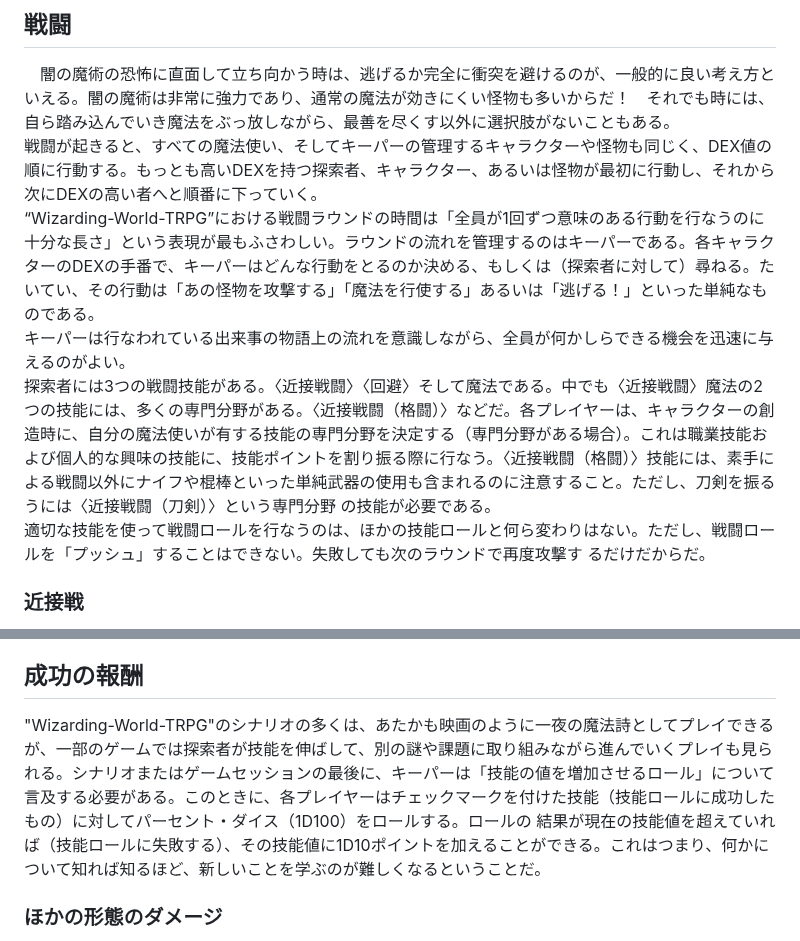
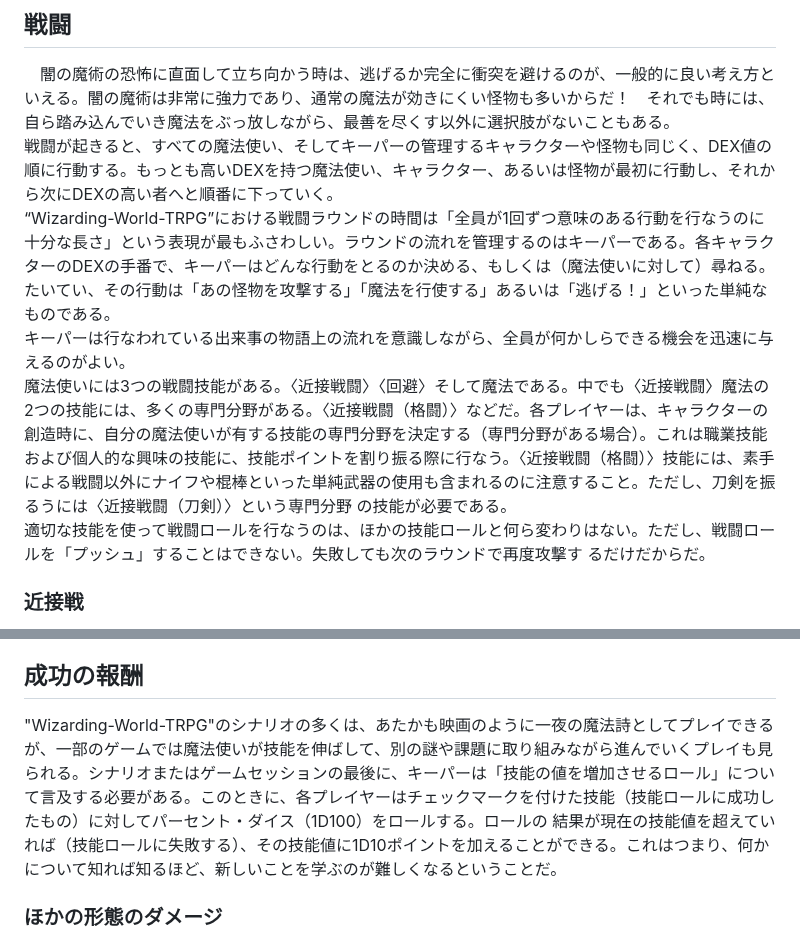
Before and after one commit to smizuoch/Wizarding-World-TRPG, a Markdown page: README.md, 2 parts joined by grey strips. Drawn GitHub-style.

Commit message:
README.mdの戦闘セクションにおける表現を修正し、魔法使いの行動に関する説明を明確化

```diff
--- a/README.md
+++ b/README.md
@@ -387,10 +387,10 @@ POWの値に等しい。魔法使いシートのマジック・ポイントの
 
 ## 戦闘
 　闇の魔術の恐怖に直面して立ち向かう時は、逃げるか完全に衝突を避けるのが、一般的に良い考え方といえる。闇の魔術は非常に強力であり、通常の魔法が効きにくい怪物も多いからだ！　それでも時には、自ら踏み込んでいき魔法をぶっ放しながら、最善を尽くす以外に選択肢がないこともある。
-戦闘が起きると、すべての魔法使い、そしてキーパーの管理するキャラクターや怪物も同じく、DEX値の順に行動する。もっとも高いDEXを持つ探索者、キャラクター、あるいは怪物が最初に行動し、それから次にDEXの高い者へと順番に下っていく。
-“Wizarding-World-TRPG”における戦闘ラウンドの時間は「全員が1回ずつ意味のある行動を行なうのに十分な長さ」という表現が最もふさわしい。ラウンドの流れを管理するのはキーパーである。各キャラクターのDEXの手番で、キーパーはどんな行動をとるのか決める、もしくは（探索者に対して）尋ねる。たいてい、その行動は「あの怪物を攻撃する」「魔法を行使する」あるいは「逃げる！」といった単純なものである。
+戦闘が起きると、すべての魔法使い、そしてキーパーの管理するキャラクターや怪物も同じく、DEX値の順に行動する。もっとも高いDEXを持つ魔法使い、キャラクター、あるいは怪物が最初に行動し、それから次にDEXの高い者へと順番に下っていく。
+“Wizarding-World-TRPG”における戦闘ラウンドの時間は「全員が1回ずつ意味のある行動を行なうのに十分な長さ」という表現が最もふさわしい。ラウンドの流れを管理するのはキーパーである。各キャラクターのDEXの手番で、キーパーはどんな行動をとるのか決める、もしくは（魔法使いに対して）尋ねる。たいてい、その行動は「あの怪物を攻撃する」「魔法を行使する」あるいは「逃げる！」といった単純なものである。
 キーパーは行なわれている出来事の物語上の流れを意識しながら、全員が何かしらできる機会を迅速に与えるのがよい。
-探索者には3つの戦闘技能がある。〈近接戦闘〉〈回避〉そして魔法である。中でも〈近接戦闘〉魔法の2つの技能には、多くの専門分野がある。〈近接戦闘（格闘）〉などだ。各プレイヤーは、キャラクターの創造時に、自分の魔法使いが有する技能の専門分野を決定する（専門分野がある場合）。これは職業技能および個人的な興味の技能に、技能ポイントを割り振る際に行なう。〈近接戦闘（格闘）〉技能には、素手による戦闘以外にナイフや棍棒といった単純武器の使用も含まれるのに注意すること。ただし、刀剣を振るうには〈近接戦闘（刀剣）〉という専門分野
+魔法使いには3つの戦闘技能がある。〈近接戦闘〉〈回避〉そして魔法である。中でも〈近接戦闘〉魔法の2つの技能には、多くの専門分野がある。〈近接戦闘（格闘）〉などだ。各プレイヤーは、キャラクターの創造時に、自分の魔法使いが有する技能の専門分野を決定する（専門分野がある場合）。これは職業技能および個人的な興味の技能に、技能ポイントを割り振る際に行なう。〈近接戦闘（格闘）〉技能には、素手による戦闘以外にナイフや棍棒といった単純武器の使用も含まれるのに注意すること。ただし、刀剣を振るうには〈近接戦闘（刀剣）〉という専門分野
 の技能が必要である。
 適切な技能を使って戦闘ロールを行なうのは、ほかの技能ロールと何ら変わりはない。ただし、戦闘ロールを「プッシュ」することはできない。失敗しても次のラウンドで再度攻撃す
 るだけだからだ。
@@ -445,7 +445,7 @@ DEX順におけるキャラクターの手番では、敵に対して攻撃す
 キーパーは何らかの偶発的な出来事によって引き起こされたダメージの量を判断しなければならないことがよくある。原因が何であれ、生じそうな負傷を考えてから「ほかの形態のダメージ表」の左欄に、当てはめてみてほしい。それぞれの負傷の種類は、1つの出来事もしくは1戦闘ラウンドに起きるものである（1人の攻撃者によって殴られる1ラウンド、1発の弾丸、溺れる1ラウンド、炎に包まれる1ラウンドなど）。キャラクターが連続したラウンドにおいてダメージの源にさらされるなら、各ラウンドにダメージをこうむり続けるだろう。
 
 ## 成功の報酬
-"Wizarding-World-TRPG"のシナリオの多くは、あたかも映画のように一夜の魔法詩としてプレイできるが、一部のゲームでは探索者が技能を伸ばして、別の謎や課題に取り組みながら進んでいくプレイも見られる。シナリオまたはゲームセッションの最後に、キーパーは「技能の値を増加させるロール」について言及する必要がある。このときに、各プレイヤーはチェックマークを付けた技能（技能ロールに成功したもの）に対してパーセント・ダイス（1D100）をロールする。ロールの
+"Wizarding-World-TRPG"のシナリオの多くは、あたかも映画のように一夜の魔法詩としてプレイできるが、一部のゲームでは魔法使いが技能を伸ばして、別の謎や課題に取り組みながら進んでいくプレイも見られる。シナリオまたはゲームセッションの最後に、キーパーは「技能の値を増加させるロール」について言及する必要がある。このときに、各プレイヤーはチェックマークを付けた技能（技能ロールに成功したもの）に対してパーセント・ダイス（1D100）をロールする。ロールの
 結果が現在の技能値を超えていれば（技能ロールに失敗する）、その技能値に1D10ポイントを加えることができる。これはつまり、何かについて知れば知るほど、新しいことを学ぶのが難しくなるということだ。
 
 ### ほかの形態のダメージ
```
